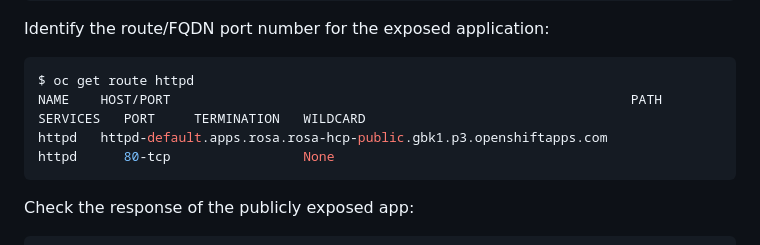
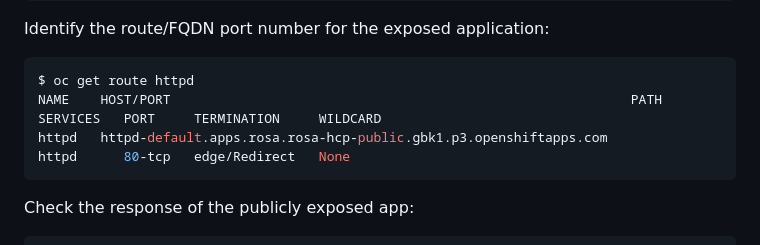
Before and after one commit to alextoderita/httpd, a Markdown page: README.md, the part around the change. GitHub-like rendering.

Commit message:
fix TLS termination

````diff
--- a/README.md
+++ b/README.md
@@ -113,8 +113,8 @@ route.route.openshift.io/httpd exposed
 Identify the route/FQDN port number for the exposed application:
 ```shell
 $ oc get route httpd
-NAME    HOST/PORT                                                           PATH   SERVICES   PORT     TERMINATION   WILDCARD
-httpd   httpd-default.apps.rosa.rosa-hcp-public.gbk1.p3.openshiftapps.com          httpd      80-tcp                 None
+NAME    HOST/PORT                                                           PATH   SERVICES   PORT     TERMINATION     WILDCARD
+httpd   httpd-default.apps.rosa.rosa-hcp-public.gbk1.p3.openshiftapps.com          httpd      80-tcp   edge/Redirect   None
 ```
 
 Check the response of the publicly exposed app:
````
